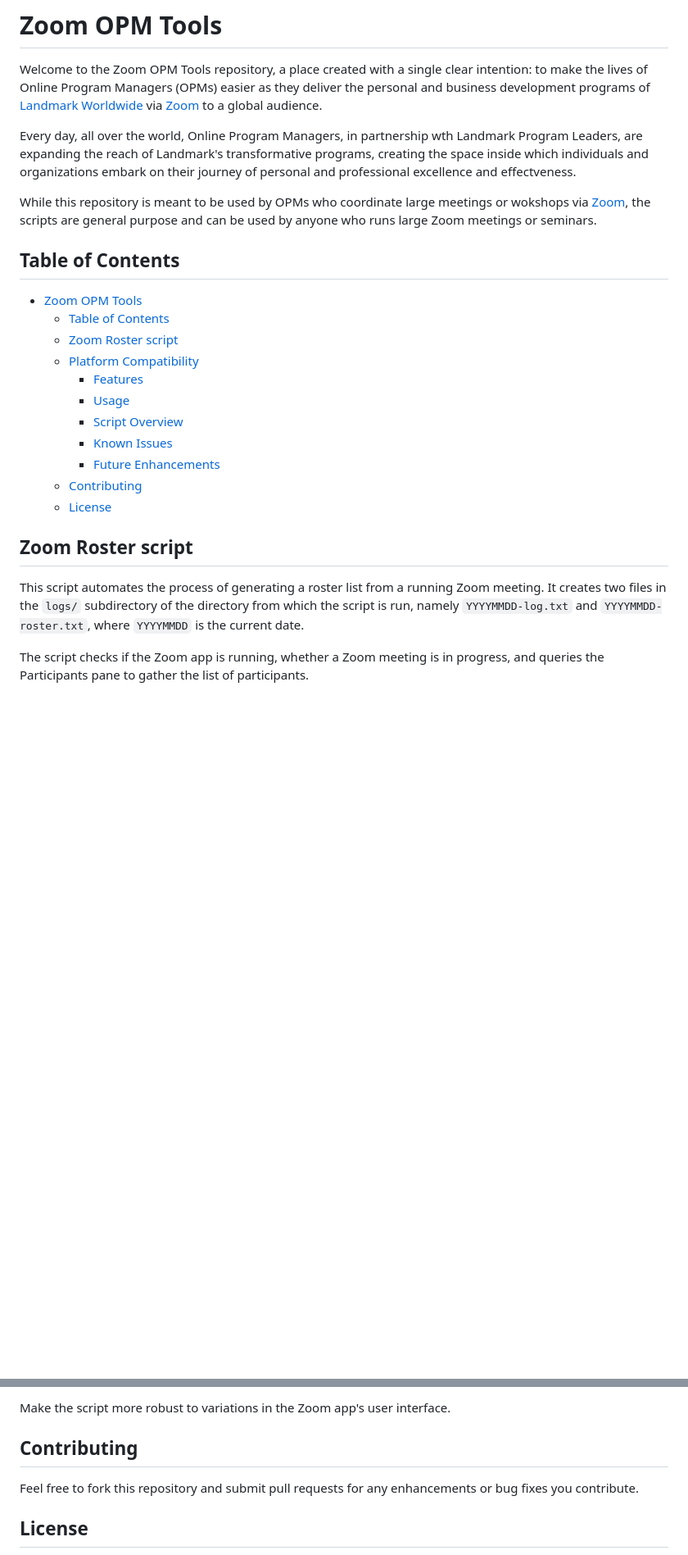
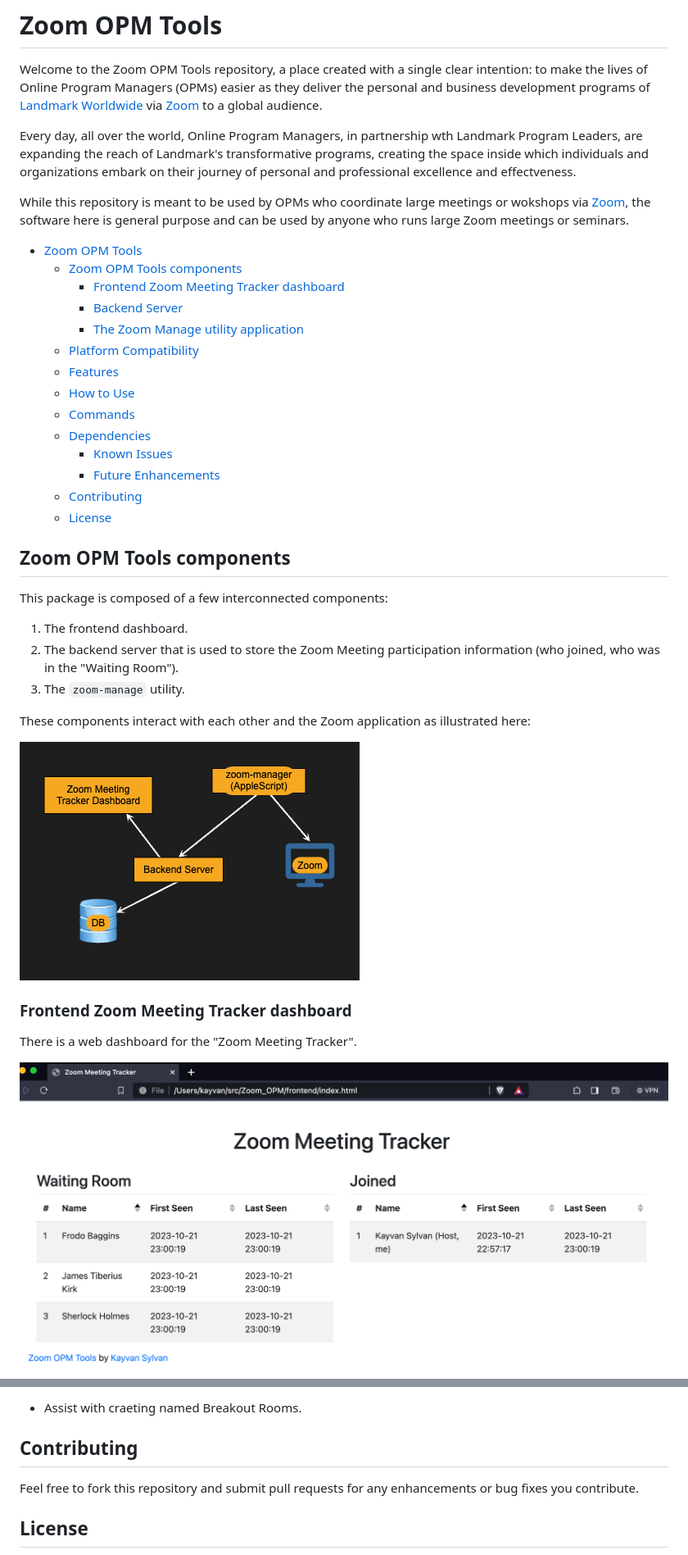
Before and after one commit to ksylvan/Zoom_OPM, a Markdown page: README.md, 2 parts joined by grey strips. Shown: that part at 82% size. GitHub-like rendering; pictures changed too: docs/ZoomMeetingComponents.png (added), docs/dashboard.png (added); blank space fills up the shorter version.

```diff
--- a/README.md
+++ b/README.md
@@ -10,29 +10,40 @@ individuals and organizations embark on their journey of personal and profession
 effectveness.
 
 While this repository is meant to be used by OPMs who coordinate large meetings or wokshops
-via [Zoom][zoom], the scripts are general purpose and can be used by anyone who runs large Zoom meetings
-or seminars.
-
-## Table of Contents
+via [Zoom][zoom], the software here is general purpose and can be used by anyone who runs
+large Zoom meetings or seminars.
 
 - [Zoom OPM Tools](#zoom-opm-tools)
-  - [Table of Contents](#table-of-contents)
-  - [Zoom Roster script](#zoom-roster-script)
+  - [Zoom OPM Tools components](#zoom-opm-tools-components)
+    - [Frontend Zoom Meeting Tracker dashboard](#frontend-zoom-meeting-tracker-dashboard)
+    - [Backend Server](#backend-server)
+    - [The Zoom Manage utility application](#the-zoom-manage-utility-application)
   - [Platform Compatibility](#platform-compatibility)
-    - [Features](#features)
-    - [Usage](#usage)
-    - [Script Overview](#script-overview)
+  - [Features](#features)
+  - [How to Use](#how-to-use)
+  - [Commands](#commands)
+  - [Dependencies](#dependencies)
     - [Known Issues](#known-issues)
     - [Future Enhancements](#future-enhancements)
   - [Contributing](#contributing)
   - [License](#license)
 
-## Zoom Roster script
+## Zoom OPM Tools components
 
-This script automates the process of generating a roster list from a running Zoom
-meeting. It creates two files in the `logs/` subdirectory of the directory from
-which the script is run, namely `YYYYMMDD-log.txt` and `YYYYMMDD-roster.txt`,
-where `YYYYMMDD` is the current date.
+This package is composed of a few interconnected components:
 
-The script checks if the Zoom app is running, whether a Zoom meeting is in progress,
-and queries the Participants pane to gather the list of participants.
+1. The frontend dashboard.
+2. The backend server that is used to store the Zoom Meeting participation information
+   (who joined, who was in the "Waiting Room").
+3. The `zoom-manage` utility.
+
+These components interact with each other and the Zoom application as illustrated here:
+
+![Architecture][architecture-diagram]
+
+### Frontend Zoom Meeting Tracker dashboard
+
+There is a web dashboard for the "Zoom Meeting Tracker".
+
+![Dasboard][dashboard-pic]
+
@@ -100,5 +135,5 @@ Improve error handling and reporting.
 
-Make the script more robust to variations in the Zoom app's user interface.
+- Assist with craeting named Breakout Rooms.
 
 ## Contributing
 
```
Also changed, not shown: other parts of README.md (+61 -31 lines), backend/README.md (added, +88 -0 lines), 6 other files.
